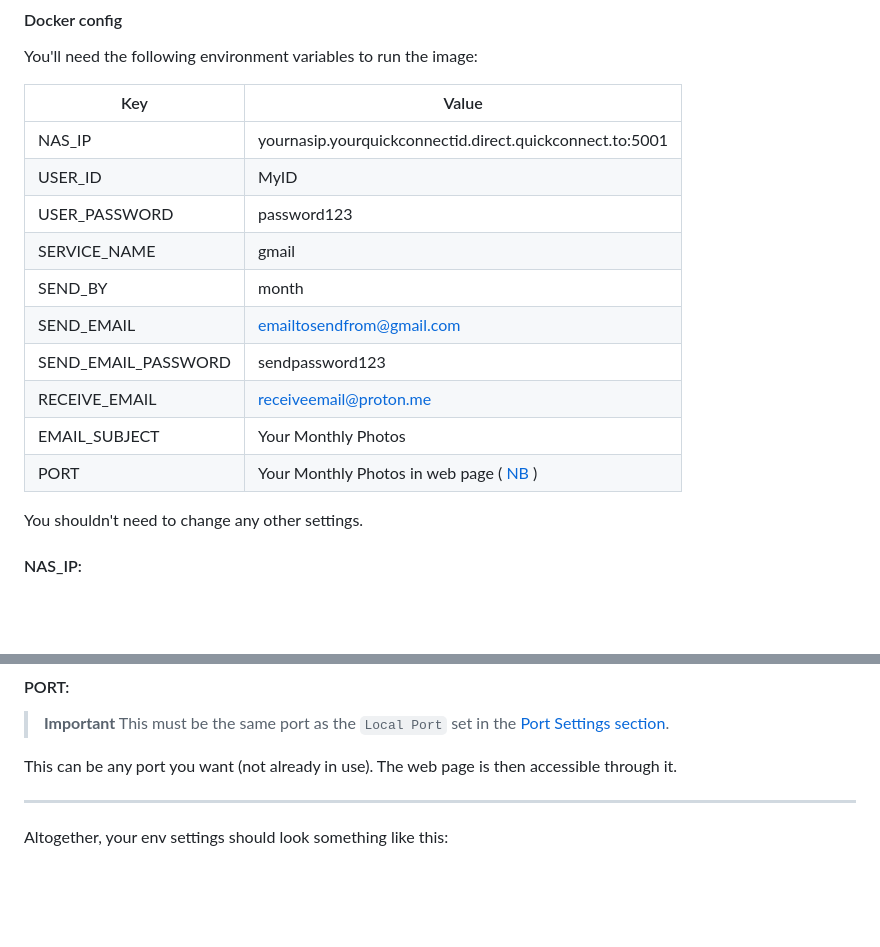
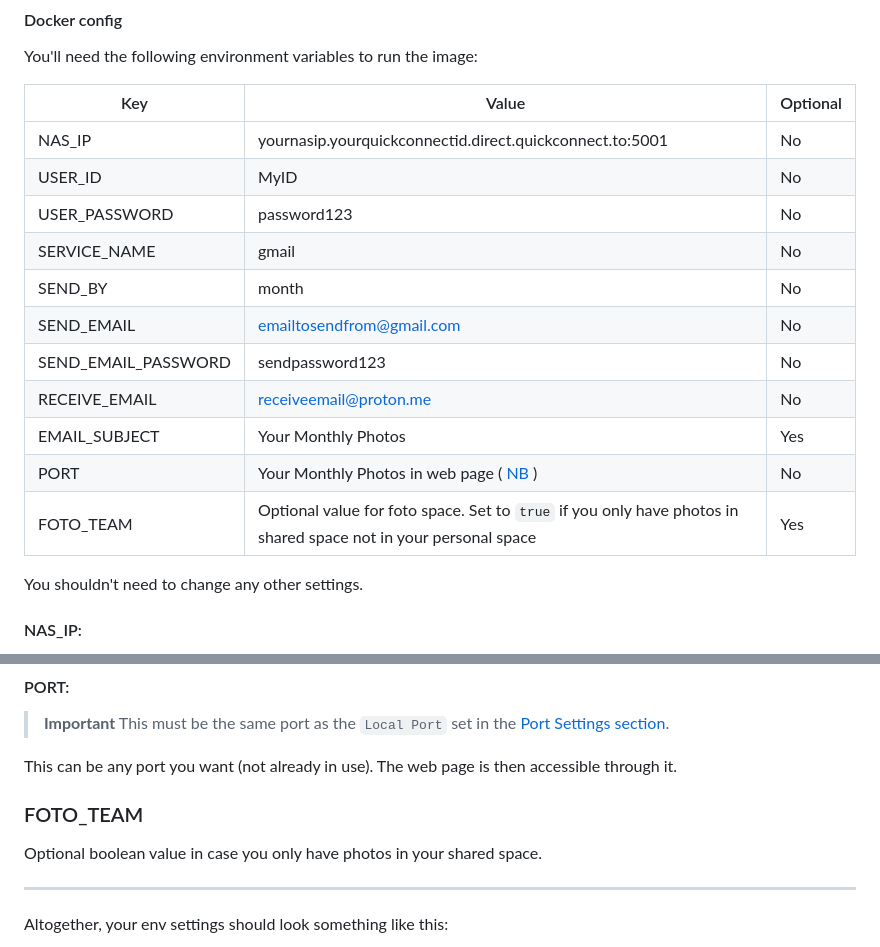
Before and after one commit to treyg/synology-photos-memories, a Markdown page: README.md, 2 parts joined by grey strips. Rendered like a GitHub page; blank space fills up the shorter version.

Commit message:
docs: show option for FOTO_TEAM

```diff
--- a/README.md
+++ b/README.md
@@ -24,18 +24,20 @@ To install with Docker using the new container manager app, use the following st
 
 You'll need the following environment variables to run the image:
 
-| Key                 | Value                                                    |
-| ------------------- | -------------------------------------------------------- |
-| NAS_IP              | yournasip.yourquickconnectid.direct.quickconnect.to:5001 |
-| USER_ID             | MyID                                                     |
-| USER_PASSWORD       | password123                                              |
-| SERVICE_NAME        | gmail                                                    |
-| SEND_BY             | month                                                    |
-| SEND_EMAIL          | emailtosendfrom@gmail.com                                |
-| SEND_EMAIL_PASSWORD | sendpassword123                                          |
-| RECEIVE_EMAIL       | receiveemail@proton.me                                   |
-| EMAIL_SUBJECT       | Your Monthly Photos                                      |
-| PORT                | Your Monthly Photos in web page ( [NB](#port) )          |
+| Key                 | Value                                                    | Optional |
+| ------------------- | -------------------------------------------------------- | -------- |
+| NAS_IP              | yournasip.yourquickconnectid.direct.quickconnect.to:5001 | No       |
+| USER_ID             | MyID                                                     | No       |
+| USER_PASSWORD       | password123                                              | No       |
+| SERVICE_NAME        | gmail                                                    | No       |
+| SEND_BY             | month                                                    | No       |
+| SEND_EMAIL          | emailtosendfrom@gmail.com                                | No       |
+| SEND_EMAIL_PASSWORD | sendpassword123                                          | No       |
+| RECEIVE_EMAIL       | receiveemail@proton.me                                   | No       |
+| EMAIL_SUBJECT       | Your Monthly Photos                                      | Yes       |
+| PORT                | Your Monthly Photos in web page ( [NB](#port) )          | No       |
+| FOTO_TEAM           | Optional value for foto space. Set to `true` if  you only have photos in shared space not in your personal space        | Yes      |
+
 
 You shouldn't need to change any other settings.
 
@@ -89,6 +91,9 @@ This can be anything you want.
 
 This can be any port you want (not already in use). The web page is then accessible through it.
 
+### FOTO_TEAM
+Optional boolean value in case you only have photos in your shared space.
+
 ---
 
 Altogether, your env settings should look something like this:
```
